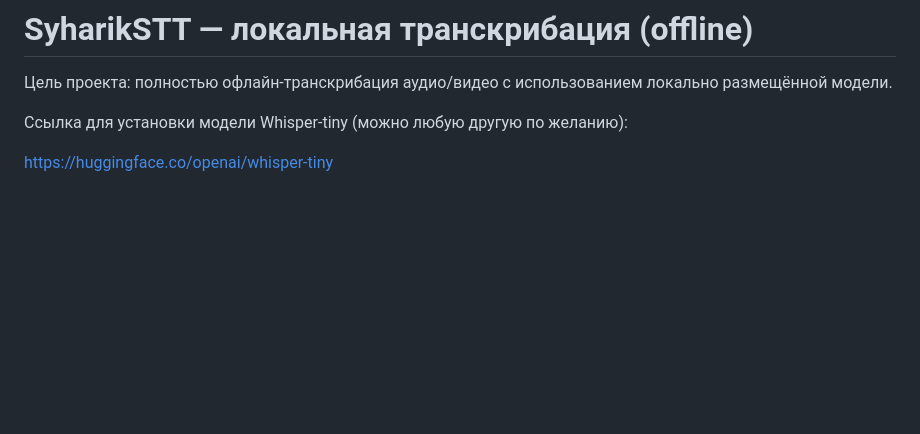
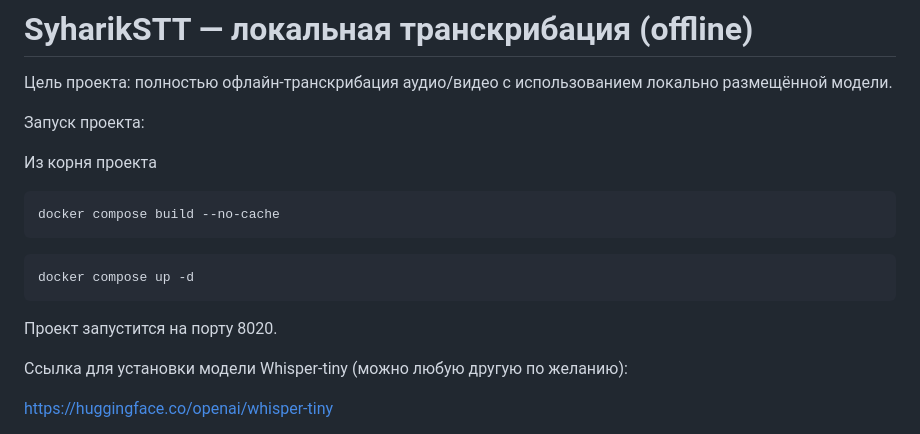
Before and after one commit to Syharik3316/SyharikSTT, a Markdown page: README.md, the part around the change. GitHub-like rendering; blank space fills up the shorter version.

Commit message:
Update README with Docker setup instructions
Added instructions for running the project using Docker.

````diff
--- a/README.md
+++ b/README.md
@@ -1,6 +1,20 @@
 # SyharikSTT — локальная транскрибация (offline)
 
 Цель проекта: полностью офлайн-транскрибация аудио/видео с использованием локально размещённой модели.
+
+Запуск проекта:
+
+Из корня проекта
+
+```
+docker compose build --no-cache
+```
+
+```
+docker compose up -d
+```
+
+Проект запустится на порту 8020.
 
 Ссылка для установки модели Whisper-tiny (можно любую другую по желанию):
 
````
